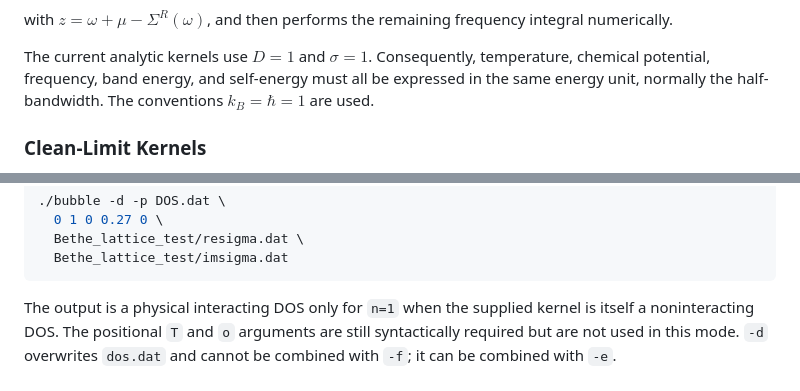
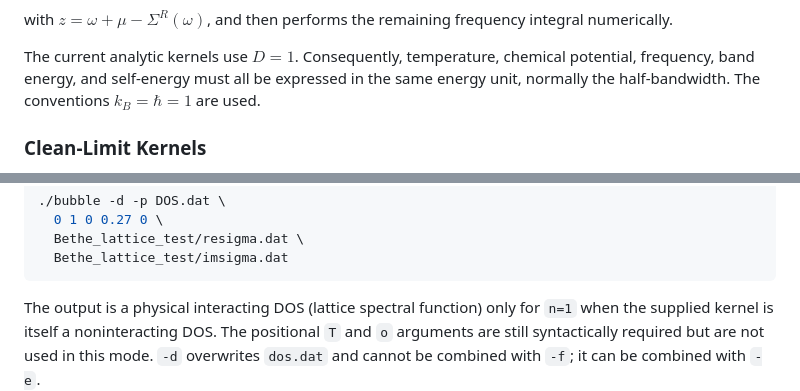
Before and after one commit to rokzitko/bubble, a Markdown page: README.md, 2 parts joined by grey strips. Drawn GitHub-style.

Commit message:
minor readme fix

````diff
--- a/README.md
+++ b/README.md
@@ -129,7 +129,7 @@ $$
 with $z=\omega+\mu-\Sigma^R(\omega)$, and then performs the remaining
 frequency integral numerically.
 
-The current analytic kernels use $D=1$ and $\sigma=1$. Consequently,
+The current analytic kernels use $D=1$. Consequently,
 temperature, chemical potential, frequency, band energy, and self-energy must
 all be expressed in the same energy unit, normally the half-bandwidth. The
 conventions $k_B=\hbar=1$ are used.
@@ -470,7 +470,7 @@ over the self-energy input interval to lowercase `dos.dat`:
   Bethe_lattice_test/imsigma.dat
 ```
 
-The output is a physical interacting DOS only for `n=1` when the supplied
+The output is a physical interacting DOS (lattice spectral function) only for `n=1` when the supplied
 kernel is itself a noninteracting DOS. The positional `T` and `o` arguments are
 still syntactically required but are not used in this mode. `-d` overwrites
 `dos.dat` and cannot be combined with `-f`; it can be combined with `-e`.
````
